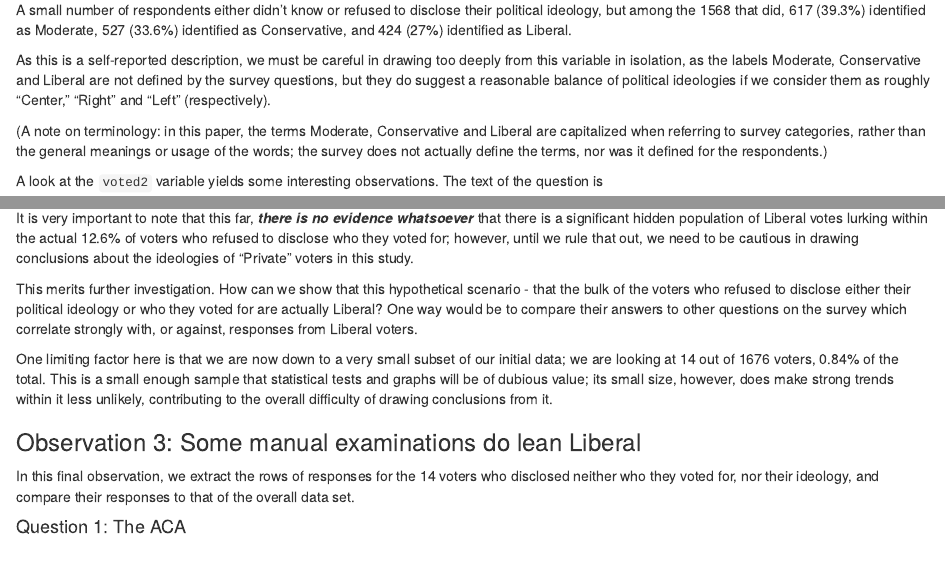
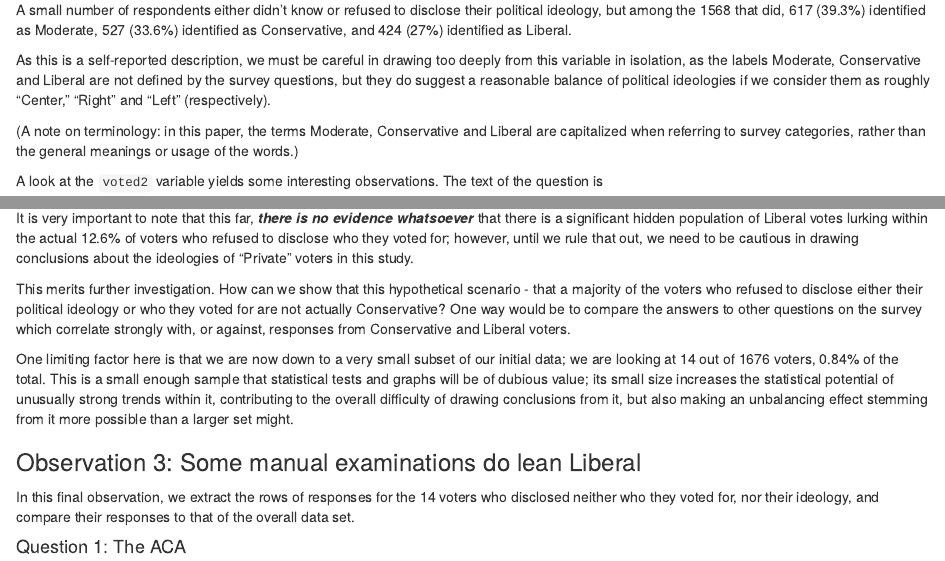
Before and after one commit to slinberg-umass/DACSS-601-J21, an R Markdown document (Final/Final.Rmd): the page in a window 1100 px wide, from 1300 px down, and a second part further down, joined at a grey line. The pictures show the output file Final/Final.nb.html that the author committed with the source, opened offline.

Commit message:
Wording tweaks

```diff
--- a/Final/Final.Rmd
+++ b/Final/Final.Rmd
@@ -100,7 +100,7 @@ identified as Liberal.
 
 As this is a self-reported description, we must be careful in drawing too deeply from this variable in isolation, as the labels Moderate, Conservative and Liberal are not defined by the survey questions, but they do suggest a reasonable balance of political ideologies if we consider them as roughly "Center," "Right" and "Left" (respectively).
 
-(A note on terminology: in this paper, the terms Moderate, Conservative and Liberal are capitalized when referring to survey categories, rather than the general meanings or usage of the words; the survey does not actually define the terms, nor was it defined for the respondents.)
+(A note on terminology: in this paper, the terms Moderate, Conservative and Liberal are capitalized when referring to survey categories, rather than the general meanings or usage of the words.)
 
 A look at the `voted2` variable yields some interesting observations. The text of the question is
 
@@ -325,9 +325,9 @@ With this hypothetical redistribution of 9.9 percentage points from "Refused" in
 
 It is very important to note that this far, ***there is no evidence whatsoever*** that there is a significant hidden population of Liberal votes lurking within the actual 12.6% of voters who refused to disclose who they voted for; however, until we rule that out, we need to be cautious in drawing conclusions about the ideologies of "Private" voters in this study.
 
-This merits further investigation. How can we show that this hypothetical scenario - that the bulk of the voters who refused to disclose either their political ideology or who they voted for are actually Liberal? One way would be to compare their answers to other questions on the survey which correlate strongly with, or against, responses from Liberal voters.
+This merits further investigation. How can we show that this hypothetical scenario - that a majority of the voters who refused to disclose either their political ideology or who they voted for are not actually Conservative? One way would be to compare the answers to other questions on the survey which correlate strongly with, or against, responses from Conservative and Liberal voters.
 
-One limiting factor here is that we are now down to a very small subset of our initial data; we are looking at 14 out of `r num_rows` voters, `r round(100 * 14/num_rows, 2)`% of the total. This is a small enough sample that statistical tests and graphs will be of dubious value; its small size, however, does make strong trends within it less unlikely, contributing to the overall difficulty of drawing conclusions from it.
+One limiting factor here is that we are now down to a very small subset of our initial data; we are looking at 14 out of `r num_rows` voters, `r round(100 * 14/num_rows, 2)`% of the total. This is a small enough sample that statistical tests and graphs will be of dubious value; its small size increases the statistical potential of unusually strong trends within it, contributing to the overall difficulty of drawing conclusions from it, but also making an unbalancing effect stemming from it more possible than a larger set might.
 
 ### Observation 3: Some manual examinations do lean Liberal
 
```
Also changed, not shown: Final/Final.nb.html, Final/Final.Rmd (4 more changed lines).
